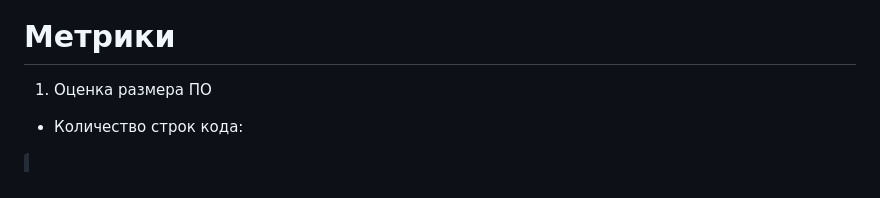
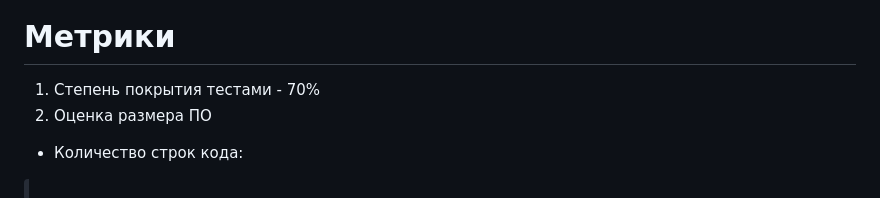
Before and after one commit to SHZalina/CP, a Markdown page: README.md, the part around the change. GitHub-like rendering.

```diff
--- a/README.md
+++ b/README.md
@@ -97,7 +97,8 @@
 ![my_project_class_diagram](https://github.com/SHZalina/CP/assets/129702781/a0c52878-ff39-4594-936a-a237c39ba576)
 
 # Метрики
-1. Оценка размера ПО
+1. Степень покрытия тестами - 70%
+2. Оценка размера ПО
   - Количество строк кода:
   <code>
   -------------------------------------------------------------------------------
```
